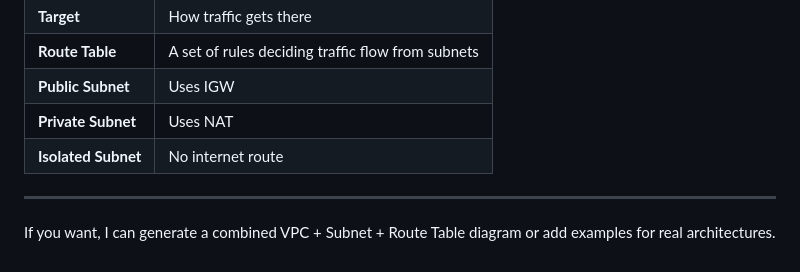
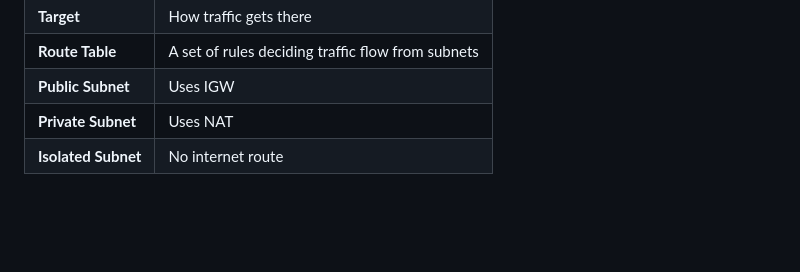
Before and after one commit to ArjHub/AWS-SAA---C03, a Markdown page: vpc/Route Table/readme.md, the part around the change. Rendered like a GitHub page; blank space fills up the shorter version.

Commit message:
Route Tables

```diff
--- a/vpc/Route Table/readme.md
+++ b/vpc/Route Table/readme.md
@@ -157,7 +157,3 @@ Used for VPN connections to on‑premise networks.
 | **Public Subnet**   | Uses IGW                                          |
 | **Private Subnet**  | Uses NAT                                          |
 | **Isolated Subnet** | No internet route                                 |
-
----
-
-If you want, I can generate a combined VPC + Subnet + Route Table diagram or add examples for real architectures.
```
